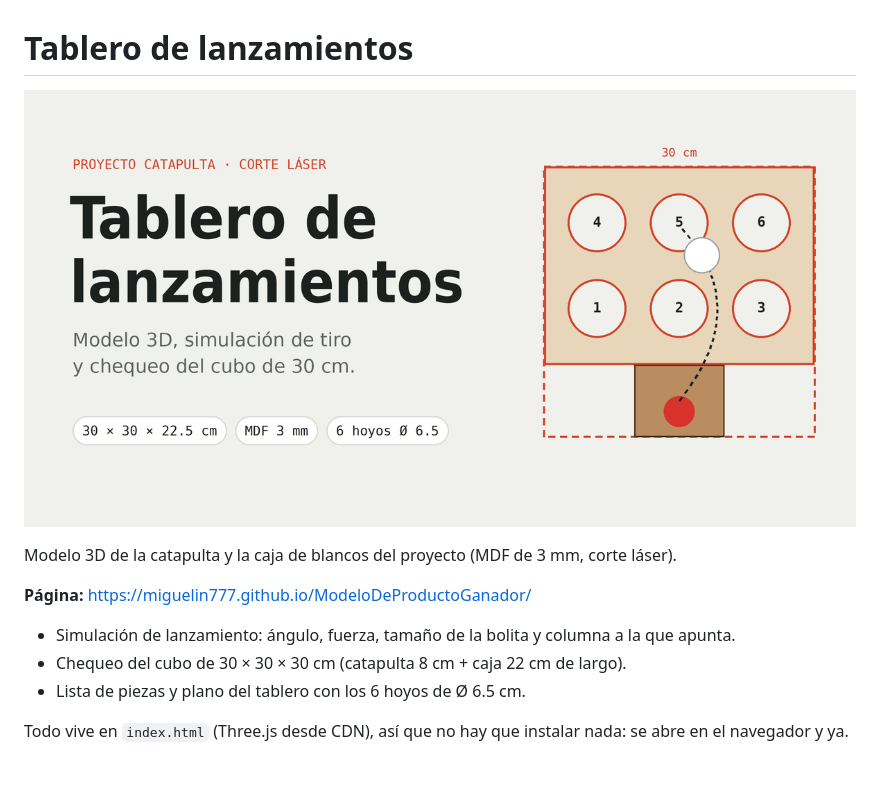
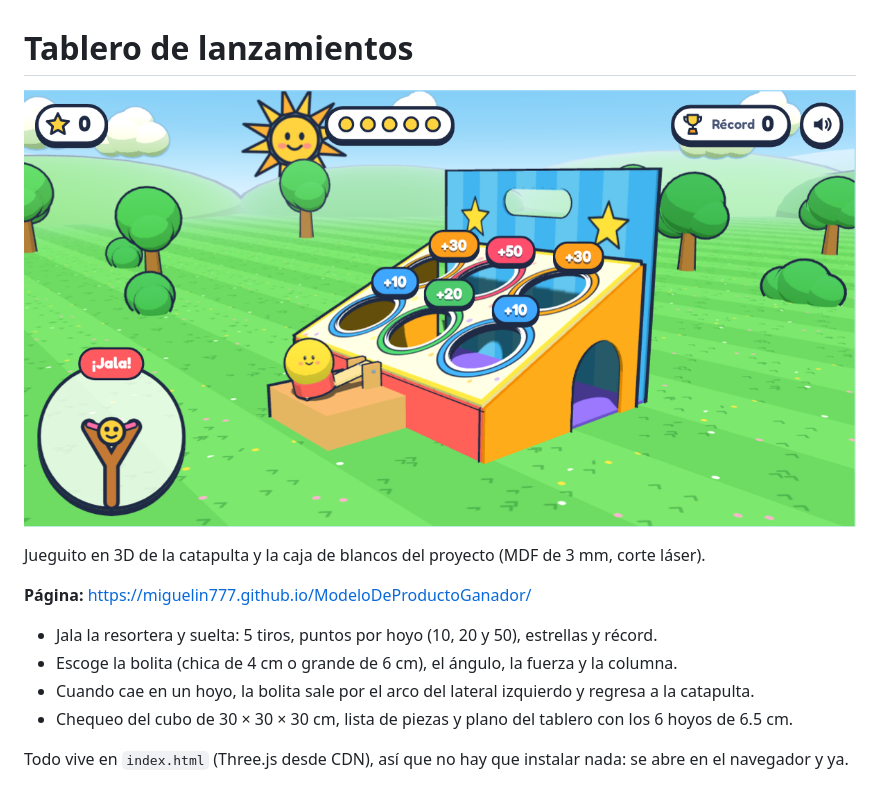
Before and after one commit to miguelin777/ModeloDeProductoGanador, a Markdown page: README.md, the part around the change printed below. GitHub-like rendering; pictures changed too: preview.png.

Commit message:
Convertir la página en jueguito: resortera, puntos, 5 tiros y regreso de la bolita por el lateral

```diff
--- a/README.md
+++ b/README.md
@@ -4,10 +4,11 @@
 
-Modelo 3D de la catapulta y la caja de blancos del proyecto (MDF de 3 mm, corte láser).
+Jueguito en 3D de la catapulta y la caja de blancos del proyecto (MDF de 3 mm, corte láser).
 
 **Página:** https://miguelin777.github.io/ModeloDeProductoGanador/
 
-- Simulación de lanzamiento: ángulo, fuerza, tamaño de la bolita y columna a la que apunta.
-- Chequeo del cubo de 30 × 30 × 30 cm (catapulta 8 cm + caja 22 cm de largo).
-- Lista de piezas y plano del tablero con los 6 hoyos de Ø 6.5 cm.
+- Jala la resortera y suelta: 5 tiros, puntos por hoyo (10, 20 y 50), estrellas y récord.
+- Escoge la bolita (chica de 4 cm o grande de 6 cm), el ángulo, la fuerza y la columna.
+- Cuando cae en un hoyo, la bolita sale por el arco del lateral izquierdo y regresa a la catapulta.
+- Chequeo del cubo de 30 × 30 × 30 cm, lista de piezas y plano del tablero con los 6 hoyos de 6.5 cm.
 
 Todo vive en `index.html` (Three.js desde CDN), así que no hay que instalar nada: se abre en el navegador y ya.
```
Also changed, not shown: other parts of README.md (+1 -1 lines), 1 other file.
